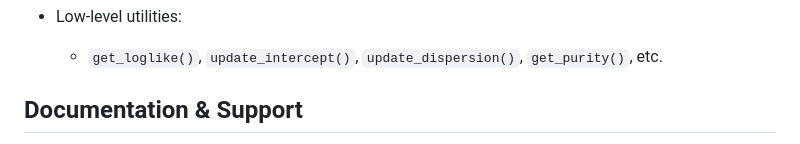
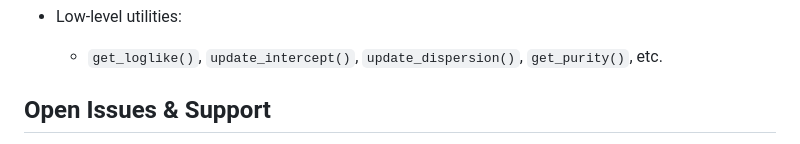
Before and after one commit to yizenglistat/glmsusie, a Markdown page: README.md, the part around one of its changes. Drawn GitHub-style.

```diff
--- a/README.md
+++ b/README.md
@@ -109,5 +109,5 @@ print(res$cs)
 - Low-level utilities:
   - `get_loglike()`, `update_intercept()`, `update_dispersion()`, `get_purity()`, etc.
 
-## Documentation & Support
+## Open Issues & Support
 
```
Also changed, not shown: other parts of README.md (+0 -1 lines).
